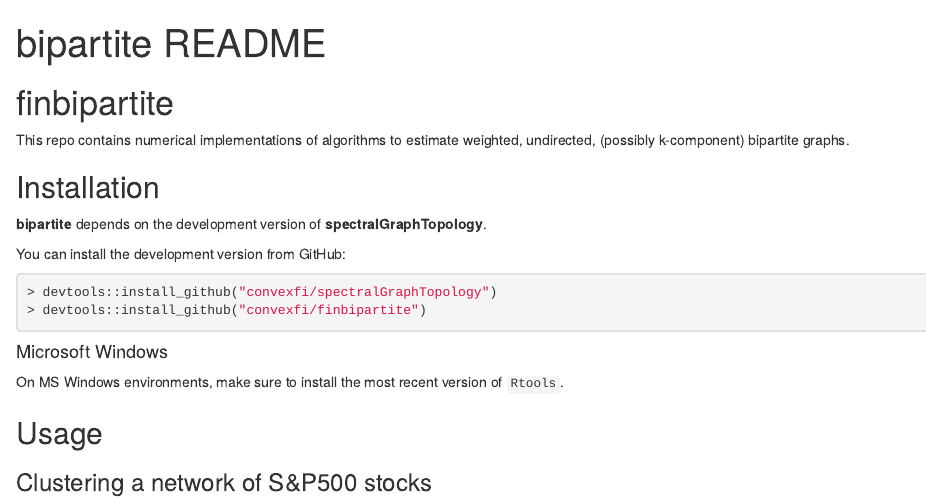
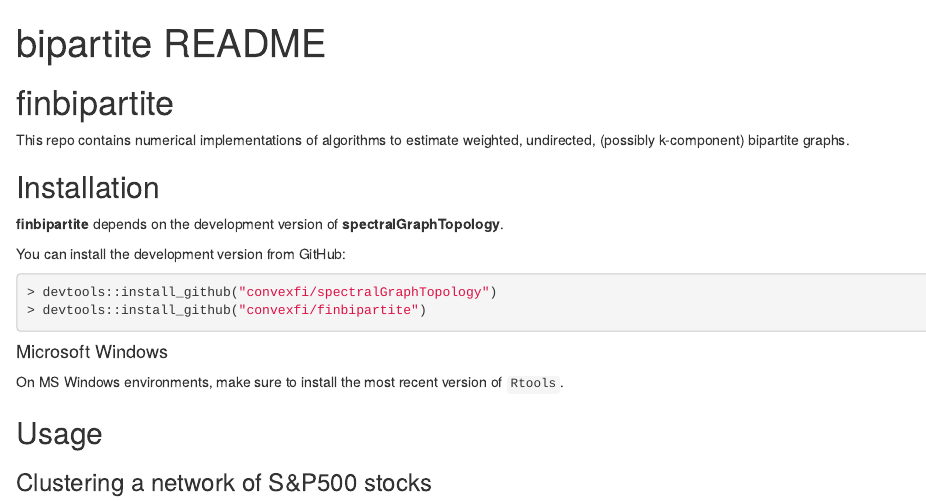
Before and after one commit to convexfi/bipartite, an R Markdown document (README.Rmd): the page in a window 1100 px wide, from its top. The pictures show the output file README.html that the author committed with the source, opened offline.

Commit message:
update readmes

````diff
--- a/README.Rmd
+++ b/README.Rmd
@@ -26,7 +26,7 @@
 
 ## Installation
 
-**bipartite** depends on the development version of **spectralGraphTopology**.
+**finbipartite** depends on the development version of **spectralGraphTopology**.
 
 You can install the development version from GitHub:
 ```{r, eval = FALSE}
````
Also changed, not shown: R/learn-bipartite-graph-nie.R (+1 -1 lines), R/learn-gaussian-bipartite-pgd.R (+1 -1 lines), R/learn-heavy-tail-bipartite-kcomp.R (+1 -1 lines), R/learn-heavy-tail-bipartite-pgd.R (+1 -1 lines), README.html, README.md.
